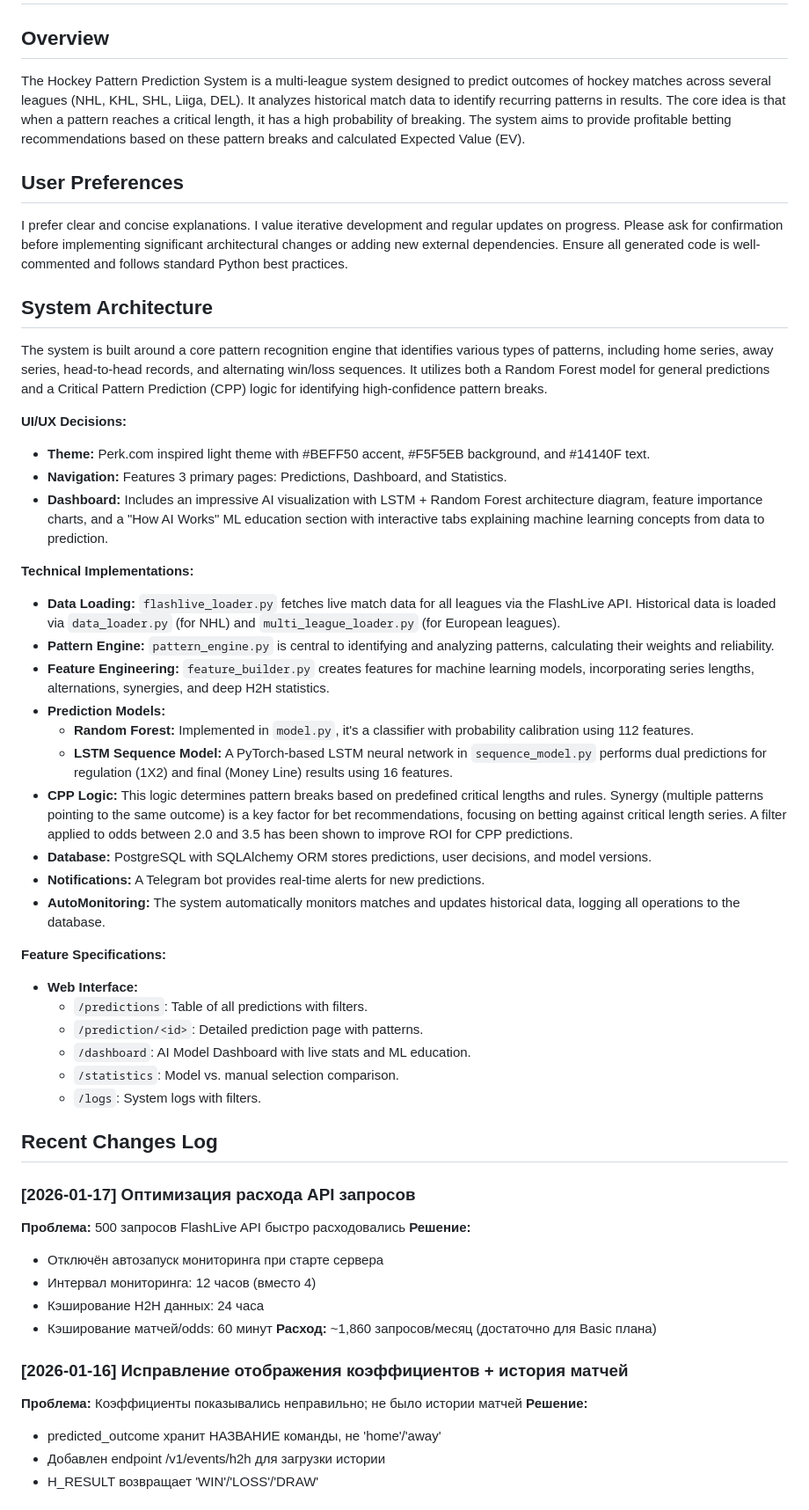
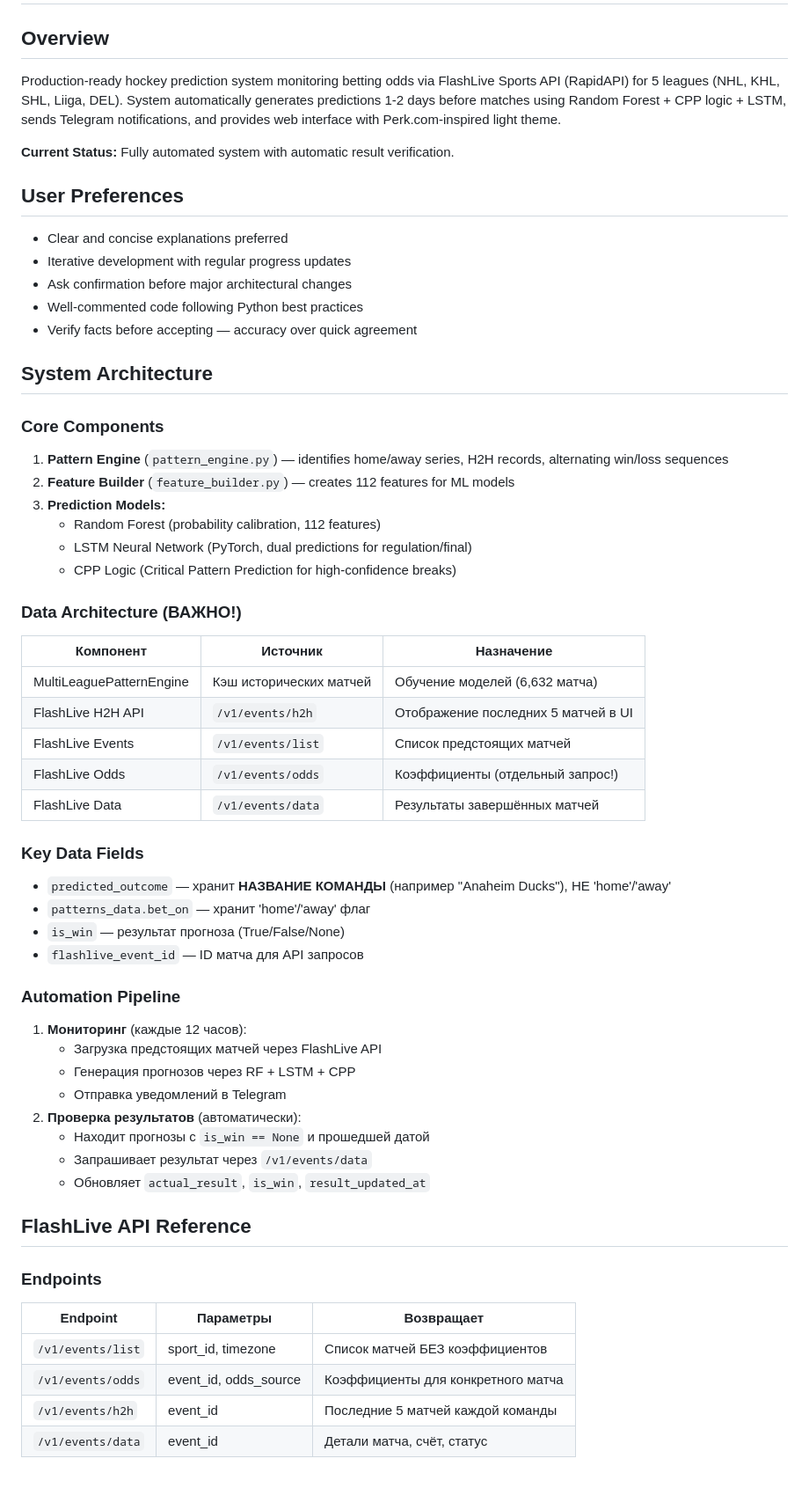
Before and after one commit to Yarik174/pattern_interruption, a Markdown page: replit.md, the part around one of its changes. Shown at 88% size. Drawn GitHub-style; blank space fills up the shorter version.

```diff
--- a/replit.md
+++ b/replit.md
@@ -1,57 +1,59 @@
 # Hockey Pattern Prediction System
 
 ## Overview
-The Hockey Pattern Prediction System is a multi-league system designed to predict outcomes of hockey matches across several leagues (NHL, KHL, SHL, Liiga, DEL). It analyzes historical match data to identify recurring patterns in results. The core idea is that when a pattern reaches a critical length, it has a high probability of breaking. The system aims to provide profitable betting recommendations based on these pattern breaks and calculated Expected Value (EV).
+Production-ready hockey prediction system monitoring betting odds via FlashLive Sports API (RapidAPI) for 5 leagues (NHL, KHL, SHL, Liiga, DEL). System automatically generates predictions 1-2 days before matches using Random Forest + CPP logic + LSTM, sends Telegram notifications, and provides web interface with Perk.com-inspired light theme.
+
+**Current Status:** Fully automated system with automatic result verification.
 
 ## User Preferences
-I prefer clear and concise explanations.
-I value iterative development and regular updates on progress.
-Please ask for confirmation before implementing significant architectural changes or adding new external dependencies.
-Ensure all generated code is well-commented and follows standard Python best practices.
+- Clear and concise explanations preferred
+- Iterative development with regular progress updates
+- Ask confirmation before major architectural changes
+- Well-commented code following Python best practices
+- Verify facts before accepting — accuracy over quick agreement
 
 ## System Architecture
-The system is built around a core pattern recognition engine that identifies various types of patterns, including home series, away series, head-to-head records, and alternating win/loss sequences. It utilizes both a Random Forest model for general predictions and a Critical Pattern Prediction (CPP) logic for identifying high-confidence pattern breaks.
 
-**UI/UX Decisions:**
-- **Theme:** Perk.com inspired light theme with #BEFF50 accent, #F5F5EB background, and #14140F text.
-- **Navigation:** Features 3 primary pages: Predictions, Dashboard, and Statistics.
-- **Dashboard:** Includes an impressive AI visualization with LSTM + Random Forest architecture diagram, feature importance charts, and a "How AI Works" ML education section with interactive tabs explaining machine learning concepts from data to prediction.
+### Core Components
+1. **Pattern Engine** (`pattern_engine.py`) — identifies home/away series, H2H records, alternating win/loss sequences
+2. **Feature Builder** (`feature_builder.py`) — creates 112 features for ML models
+3. **Prediction Models:**
+   - Random Forest (probability calibration, 112 features)
+   - LSTM Neural Network (PyTorch, dual predictions for regulation/final)
+   - CPP Logic (Critical Pattern Prediction for high-confidence breaks)
 
-**Technical Implementations:**
-- **Data Loading:** `flashlive_loader.py` fetches live match data for all leagues via the FlashLive API. Historical data is loaded via `data_loader.py` (for NHL) and `multi_league_loader.py` (for European leagues).
-- **Pattern Engine:** `pattern_engine.py` is central to identifying and analyzing patterns, calculating their weights and reliability.
-- **Feature Engineering:** `feature_builder.py` creates features for machine learning models, incorporating series lengths, alternations, synergies, and deep H2H statistics.
-- **Prediction Models:**
-    - **Random Forest:** Implemented in `model.py`, it's a classifier with probability calibration using 112 features.
-    - **LSTM Sequence Model:** A PyTorch-based LSTM neural network in `sequence_model.py` performs dual predictions for regulation (1X2) and final (Money Line) results using 16 features.
-- **CPP Logic:** This logic determines pattern breaks based on predefined critical lengths and rules. Synergy (multiple patterns pointing to the same outcome) is a key factor for bet recommendations, focusing on betting against critical length series. A filter applied to odds between 2.0 and 3.5 has been shown to improve ROI for CPP predictions.
-- **Database:** PostgreSQL with SQLAlchemy ORM stores predictions, user decisions, and model versions.
-- **Notifications:** A Telegram bot provides real-time alerts for new predictions.
-- **AutoMonitoring:** The system automatically monitors matches and updates historical data, logging all operations to the database.
+### Data Architecture (ВАЖНО!)
+| Компонент | Источник | Назначение |
+|-----------|----------|------------|
+| MultiLeaguePatternEngine | Кэш исторических матчей | Обучение моделей (6,632 матча) |
+| FlashLive H2H API | `/v1/events/h2h` | Отображение последних 5 матчей в UI |
+| FlashLive Events | `/v1/events/list` | Список предстоящих матчей |
+| FlashLive Odds | `/v1/events/odds` | Коэффициенты (отдельный запрос!) |
+| FlashLive Data | `/v1/events/data` | Результаты завершённых матчей |
 
-**Feature Specifications:**
-- **Web Interface:**
-    - `/predictions`: Table of all predictions with filters.
-    - `/prediction/<id>`: Detailed prediction page with patterns.
-    - `/dashboard`: AI Model Dashboard with live stats and ML education.
-    - `/statistics`: Model vs. manual selection comparison.
-    - `/logs`: System logs with filters.
+### Key Data Fields
+- `predicted_outcome` — хранит **НАЗВАНИЕ КОМАНДЫ** (например "Anaheim Ducks"), НЕ 'home'/'away'
+- `patterns_data.bet_on` — хранит 'home'/'away' флаг
+- `is_win` — результат прогноза (True/False/None)
+- `flashlive_event_id` — ID матча для API запросов
 
-## Recent Changes Log
+### Automation Pipeline
+1. **Мониторинг** (каждые 12 часов):
+   - Загрузка предстоящих матчей через FlashLive API
+   - Генерация прогнозов через RF + LSTM + CPP
+   - Отправка уведомлений в Telegram
+2. **Проверка результатов** (автоматически):
+   - Находит прогнозы с `is_win == None` и прошедшей датой
+   - Запрашивает результат через `/v1/events/data`
+   - Обновляет `actual_result`, `is_win`, `result_updated_at`
 
-### [2026-01-17] Оптимизация расхода API запросов
-**Проблема:** 500 запросов FlashLive API быстро расходовались
-**Решение:**
-- Отключён автозапуск мониторинга при старте сервера
-- Интервал мониторинга: 12 часов (вместо 4)
-- Кэширование H2H данных: 24 часа
-- Кэширование матчей/odds: 60 минут
-**Расход:** ~1,860 запросов/месяц (достаточно для Basic плана)
+## FlashLive API Reference
 
-### [2026-01-16] Исправление отображения коэффициентов + история матчей
-**Проблема:** Коэффициенты показывались неправильно; не было истории матчей
-**Решение:**
-- predicted_outcome хранит НАЗВАНИЕ команды, не 'home'/'away'
-- Добавлен endpoint /v1/events/h2h для загрузки истории
-- H_RESULT возвращает 'WIN'/'LOSS'/'DRAW'
+### Endpoints
+| Endpoint | Параметры | Возвращает |
+|----------|-----------|------------|
+| `/v1/events/list` | sport_id, timezone | Список матчей БЕЗ коэффициентов |
+| `/v1/events/odds` | event_id, odds_source | Коэффициенты для конкретного матча |
+| `/v1/events/h2h` | event_id | Последние 5 матчей каждой команды |
+| `/v1/events/data` | event_id | Детали матча, счёт, статус |
 
```
Also changed, not shown: other parts of replit.md (+58 -21 lines).
